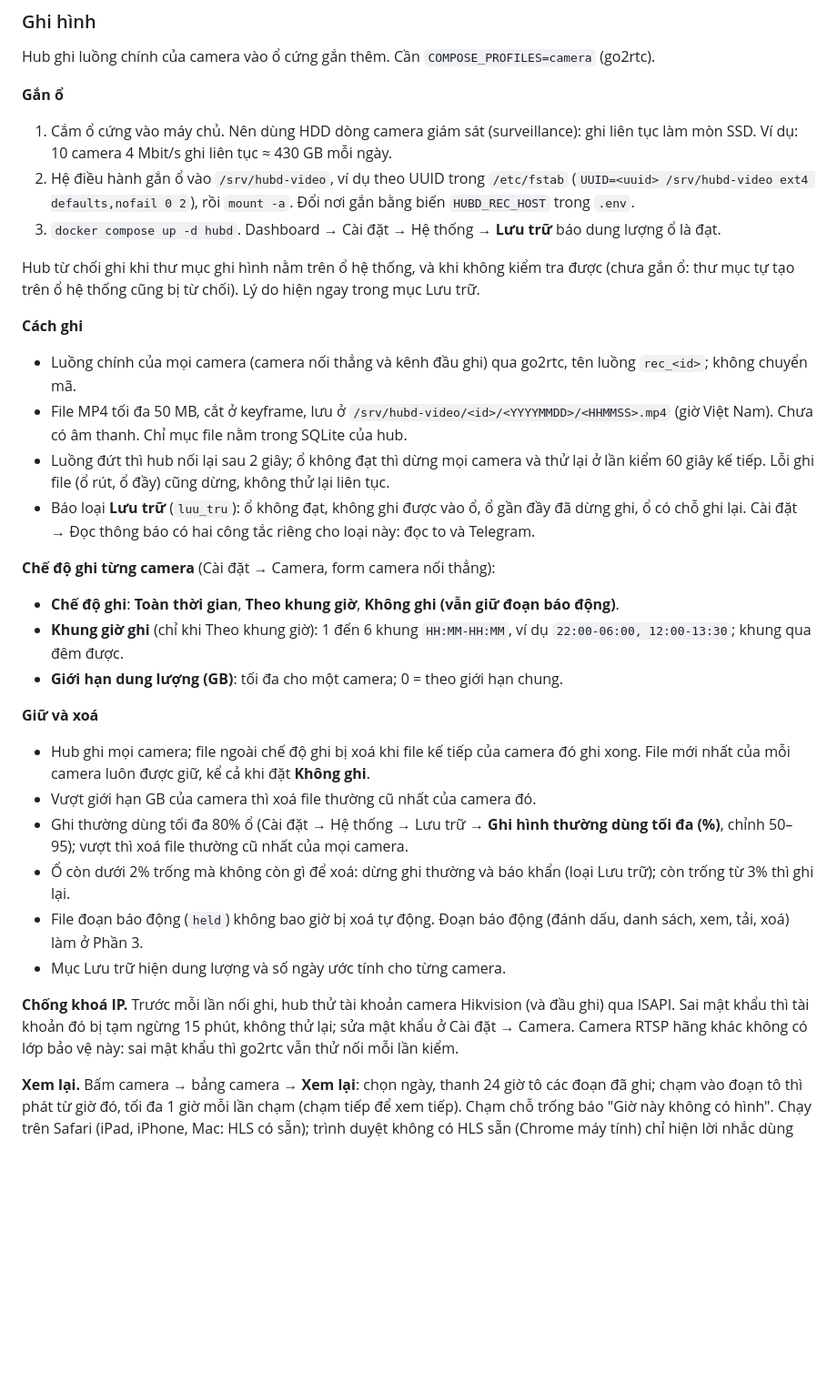
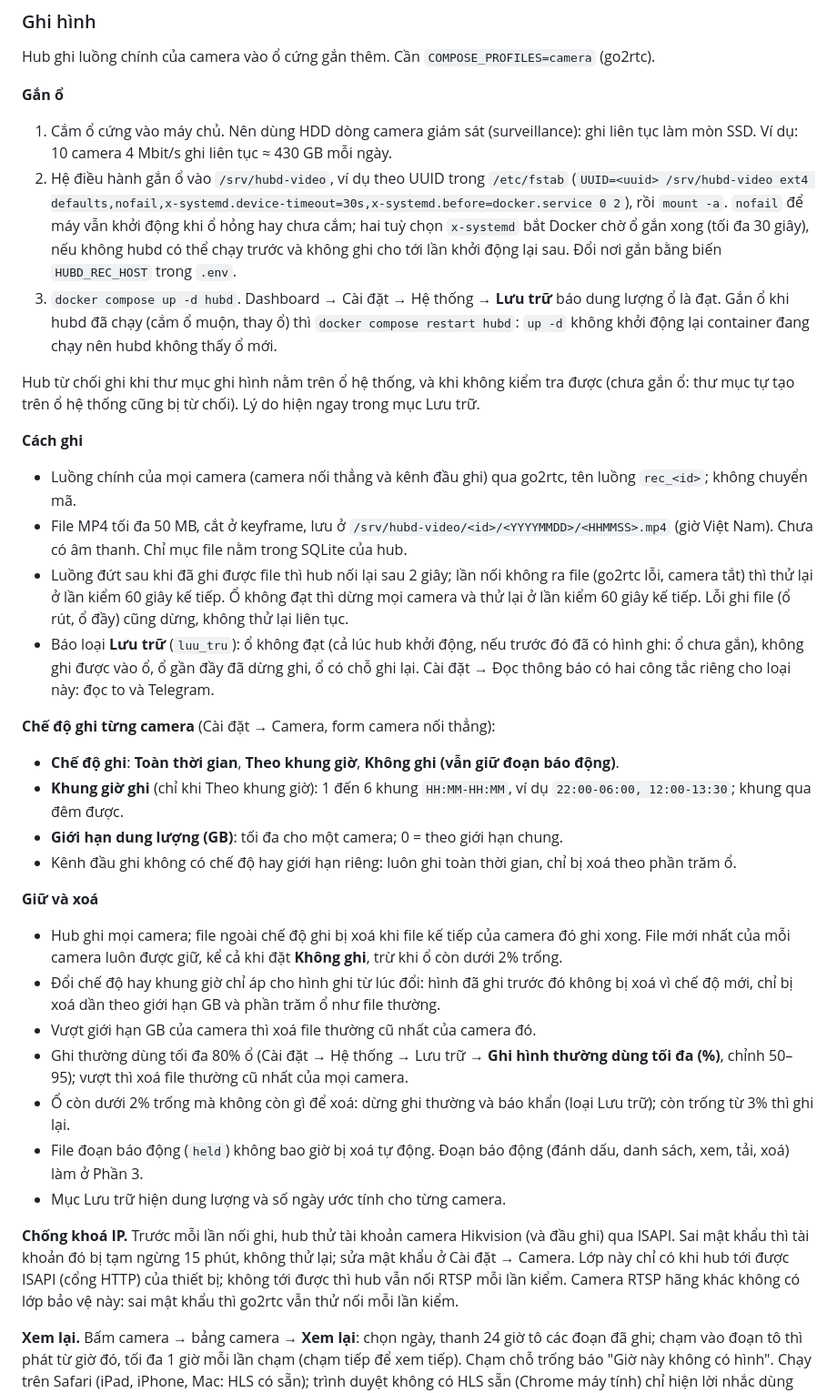
Before and after one commit to tranbinhcse/smarthome, a Markdown page: README.md, the part around the change. Shown at 91% size. Rendered like a GitHub page; blank space fills up the shorter version.

Commit message:
docs(rec): fstab ordering, restart after mount, retention and lockout limits

```diff
--- a/README.md
+++ b/README.md
@@ -122,8 +122,8 @@ Hub ghi luồng chính của camera vào ổ cứng gắn thêm. Cần `COMPOSE_
 **Gắn ổ**
 
 1. Cắm ổ cứng vào máy chủ. Nên dùng HDD dòng camera giám sát (surveillance): ghi liên tục làm mòn SSD. Ví dụ: 10 camera 4 Mbit/s ghi liên tục ≈ 430 GB mỗi ngày.
-2. Hệ điều hành gắn ổ vào `/srv/hubd-video`, ví dụ theo UUID trong `/etc/fstab` (`UUID=<uuid> /srv/hubd-video ext4 defaults,nofail 0 2`), rồi `mount -a`. Đổi nơi gắn bằng biến `HUBD_REC_HOST` trong `.env`.
-3. `docker compose up -d hubd`. Dashboard → Cài đặt → Hệ thống → **Lưu trữ** báo dung lượng ổ là đạt.
+2. Hệ điều hành gắn ổ vào `/srv/hubd-video`, ví dụ theo UUID trong `/etc/fstab` (`UUID=<uuid> /srv/hubd-video ext4 defaults,nofail,x-systemd.device-timeout=30s,x-systemd.before=docker.service 0 2`), rồi `mount -a`. `nofail` để máy vẫn khởi động khi ổ hỏng hay chưa cắm; hai tuỳ chọn `x-systemd` bắt Docker chờ ổ gắn xong (tối đa 30 giây), nếu không hubd có thể chạy trước và không ghi cho tới lần khởi động lại sau. Đổi nơi gắn bằng biến `HUBD_REC_HOST` trong `.env`.
+3. `docker compose up -d hubd`. Dashboard → Cài đặt → Hệ thống → **Lưu trữ** báo dung lượng ổ là đạt. Gắn ổ khi hubd đã chạy (cắm ổ muộn, thay ổ) thì `docker compose restart hubd`: `up -d` không khởi động lại container đang chạy nên hubd không thấy ổ mới.
 
 Hub từ chối ghi khi thư mục ghi hình nằm trên ổ hệ thống, và khi không kiểm tra được (chưa gắn ổ: thư mục tự tạo trên ổ hệ thống cũng bị từ chối). Lý do hiện ngay trong mục Lưu trữ.
 
@@ -131,25 +131,27 @@ Hub từ chối ghi khi thư mục ghi hình nằm trên ổ hệ thống, và k
 
 - Luồng chính của mọi camera (camera nối thẳng và kênh đầu ghi) qua go2rtc, tên luồng `rec_<id>`; không chuyển mã.
 - File MP4 tối đa 50 MB, cắt ở keyframe, lưu ở `/srv/hubd-video/<id>/<YYYYMMDD>/<HHMMSS>.mp4` (giờ Việt Nam). Chưa có âm thanh. Chỉ mục file nằm trong SQLite của hub.
-- Luồng đứt thì hub nối lại sau 2 giây; ổ không đạt thì dừng mọi camera và thử lại ở lần kiểm 60 giây kế tiếp. Lỗi ghi file (ổ rút, ổ đầy) cũng dừng, không thử lại liên tục.
-- Báo loại **Lưu trữ** (`luu_tru`): ổ không đạt, không ghi được vào ổ, ổ gần đầy đã dừng ghi, ổ có chỗ ghi lại. Cài đặt → Đọc thông báo có hai công tắc riêng cho loại này: đọc to và Telegram.
+- Luồng đứt sau khi đã ghi được file thì hub nối lại sau 2 giây; lần nối không ra file (go2rtc lỗi, camera tắt) thì thử lại ở lần kiểm 60 giây kế tiếp. Ổ không đạt thì dừng mọi camera và thử lại ở lần kiểm 60 giây kế tiếp. Lỗi ghi file (ổ rút, ổ đầy) cũng dừng, không thử lại liên tục.
+- Báo loại **Lưu trữ** (`luu_tru`): ổ không đạt (cả lúc hub khởi động, nếu trước đó đã có hình ghi: ổ chưa gắn), không ghi được vào ổ, ổ gần đầy đã dừng ghi, ổ có chỗ ghi lại. Cài đặt → Đọc thông báo có hai công tắc riêng cho loại này: đọc to và Telegram.
 
 **Chế độ ghi từng camera** (Cài đặt → Camera, form camera nối thẳng):
 
 - **Chế độ ghi**: **Toàn thời gian**, **Theo khung giờ**, **Không ghi (vẫn giữ đoạn báo động)**.
 - **Khung giờ ghi** (chỉ khi Theo khung giờ): 1 đến 6 khung `HH:MM-HH:MM`, ví dụ `22:00-06:00, 12:00-13:30`; khung qua đêm được.
 - **Giới hạn dung lượng (GB)**: tối đa cho một camera; 0 = theo giới hạn chung.
+- Kênh đầu ghi không có chế độ hay giới hạn riêng: luôn ghi toàn thời gian, chỉ bị xoá theo phần trăm ổ.
 
 **Giữ và xoá**
 
-- Hub ghi mọi camera; file ngoài chế độ ghi bị xoá khi file kế tiếp của camera đó ghi xong. File mới nhất của mỗi camera luôn được giữ, kể cả khi đặt **Không ghi**.
+- Hub ghi mọi camera; file ngoài chế độ ghi bị xoá khi file kế tiếp của camera đó ghi xong. File mới nhất của mỗi camera luôn được giữ, kể cả khi đặt **Không ghi**, trừ khi ổ còn dưới 2% trống.
+- Đổi chế độ hay khung giờ chỉ áp cho hình ghi từ lúc đổi: hình đã ghi trước đó không bị xoá vì chế độ mới, chỉ bị xoá dần theo giới hạn GB và phần trăm ổ như file thường.
 - Vượt giới hạn GB của camera thì xoá file thường cũ nhất của camera đó.
 - Ghi thường dùng tối đa 80% ổ (Cài đặt → Hệ thống → Lưu trữ → **Ghi hình thường dùng tối đa (%)**, chỉnh 50–95); vượt thì xoá file thường cũ nhất của mọi camera.
 - Ổ còn dưới 2% trống mà không còn gì để xoá: dừng ghi thường và báo khẩn (loại Lưu trữ); còn trống từ 3% thì ghi lại.
 - File đoạn báo động (`held`) không bao giờ bị xoá tự động. Đoạn báo động (đánh dấu, danh sách, xem, tải, xoá) làm ở Phần 3.
 - Mục Lưu trữ hiện dung lượng và số ngày ước tính cho từng camera.
 
-**Chống khoá IP.** Trước mỗi lần nối ghi, hub thử tài khoản camera Hikvision (và đầu ghi) qua ISAPI. Sai mật khẩu thì tài khoản đó bị tạm ngừng 15 phút, không thử lại; sửa mật khẩu ở Cài đặt → Camera. Camera RTSP hãng khác không có lớp bảo vệ này: sai mật khẩu thì go2rtc vẫn thử nối mỗi lần kiểm.
+**Chống khoá IP.** Trước mỗi lần nối ghi, hub thử tài khoản camera Hikvision (và đầu ghi) qua ISAPI. Sai mật khẩu thì tài khoản đó bị tạm ngừng 15 phút, không thử lại; sửa mật khẩu ở Cài đặt → Camera. Lớp này chỉ có khi hub tới được ISAPI (cổng HTTP) của thiết bị; không tới được thì hub vẫn nối RTSP mỗi lần kiểm. Camera RTSP hãng khác không có lớp bảo vệ này: sai mật khẩu thì go2rtc vẫn thử nối mỗi lần kiểm.
 
 **Xem lại.** Bấm camera → bảng camera → **Xem lại**: chọn ngày, thanh 24 giờ tô các đoạn đã ghi; chạm vào đoạn tô thì phát từ giờ đó, tối đa 1 giờ mỗi lần chạm (chạm tiếp để xem tiếp). Chạm chỗ trống báo "Giờ này không có hình". Chạy trên Safari (iPad, iPhone, Mac: HLS có sẵn); trình duyệt không có HLS sẵn (Chrome máy tính) chỉ hiện lời nhắc dùng Safari.
 
```
